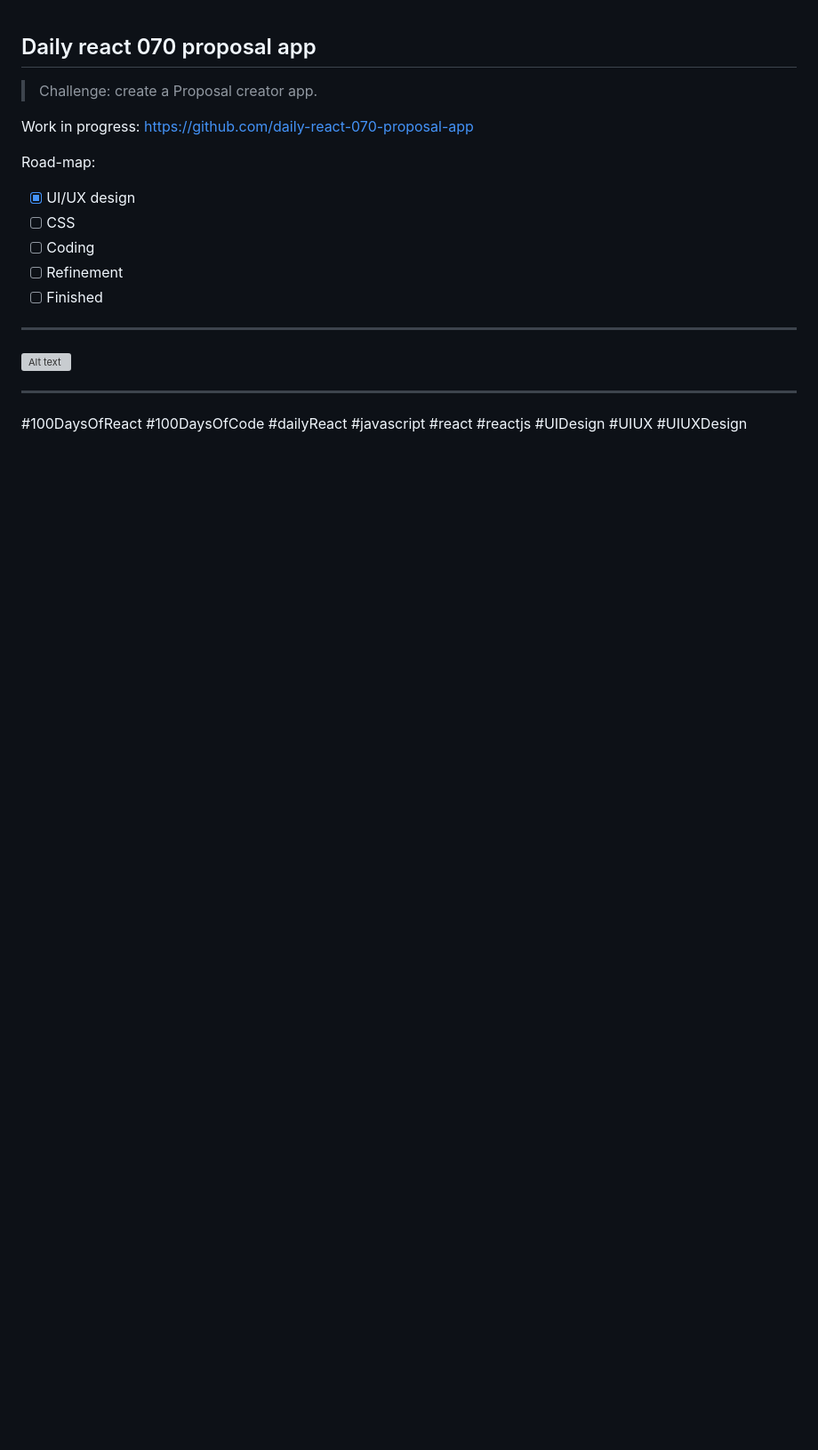
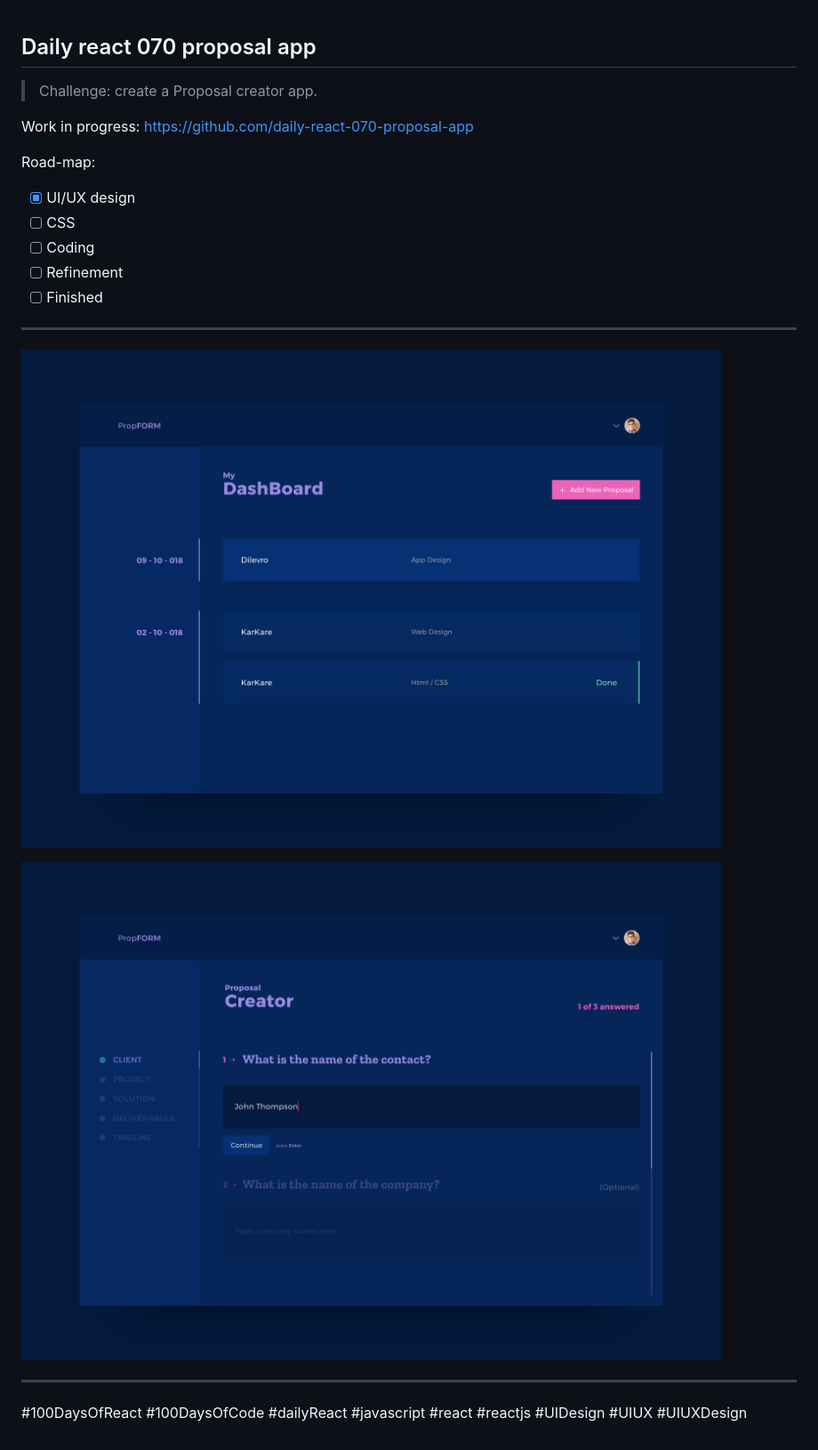
Before and after one commit to jamal7x7/daily-react-070-proposal-app, a Markdown page: README.md, the part around the change. Shown: that part at 89% size. GitHub-like rendering; pictures changed too: src/images/daily-react-070-proposal-app-1.png (added), src/images/daily-react-070-proposal-app-2.png (added); blank space fills up the shorter version; grey boxes are pictures that could not be loaded.

Commit message:
Design Screens added

```diff
--- a/README.md
+++ b/README.md
@@ -15,7 +15,9 @@ Road-map:
 
 ---
 
-![Alt text](src/images/daily-react-070-proposal-app.png?raw=true "App UI")
+![Alt text](src/images/daily-react-070-proposal-app-1.png?raw=true "App UI")
+
+![Alt text](src/images/daily-react-070-proposal-app-2.png?raw=true "App UI")
 
 ---
 
```
Also changed, not shown: 1 other file.
